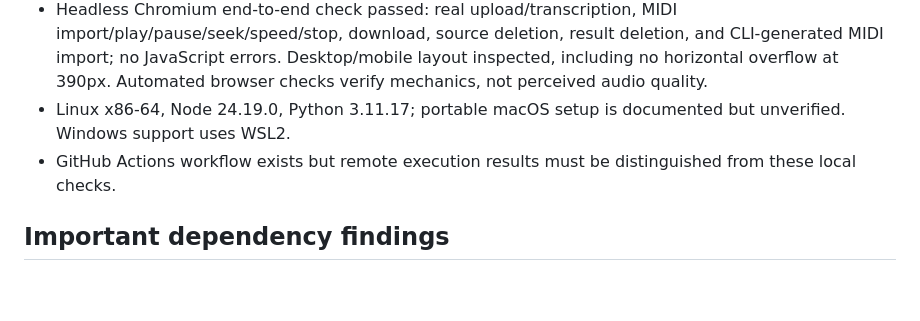
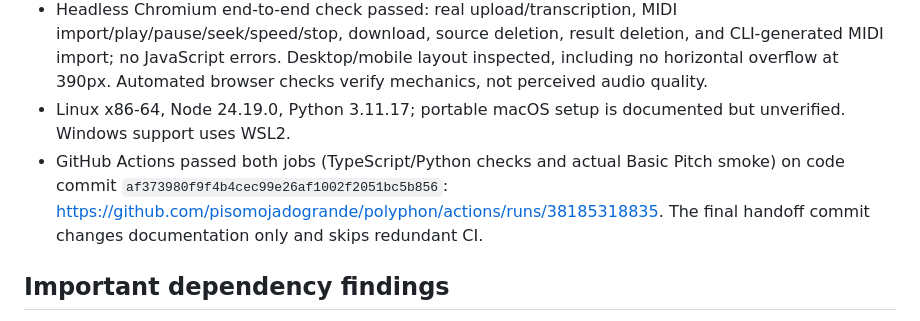
Before and after one commit to pisomojadogrande/polyphon, a Markdown page: docs/progress.md, the part around the change. Drawn GitHub-style; blank space fills up the shorter version.

Commit message:
docs: record passing fresh-environment CI [skip ci]

```diff
--- a/docs/progress.md
+++ b/docs/progress.md
@@ -18,7 +18,7 @@ Updated: 2026-10-11. **Milestone 1 is ready for user testing. Stop here.**
 - Actual serial batch evaluation passed for melody and silence and saved reports with empty human-rating fields.
 - Headless Chromium end-to-end check passed: real upload/transcription, MIDI import/play/pause/seek/speed/stop, download, source deletion, result deletion, and CLI-generated MIDI import; no JavaScript errors. Desktop/mobile layout inspected, including no horizontal overflow at 390px. Automated browser checks verify mechanics, not perceived audio quality.
 - Linux x86-64, Node 24.19.0, Python 3.11.17; portable macOS setup is documented but unverified. Windows support uses WSL2.
-- GitHub Actions workflow exists but remote execution results must be distinguished from these local checks.
+- GitHub Actions passed both jobs (TypeScript/Python checks and actual Basic Pitch smoke) on code commit `af373980f9f4b4cec99e26af1002f2051bc5b856`: https://github.com/pisomojadogrande/polyphon/actions/runs/38185318835. The final handoff commit changes documentation only and skips redundant CI.
 
 ## Important dependency findings
 - Basic Pitch pulls TensorFlow on Python 3.11 even though this worker uses ONNX. Imports contribute substantially to ~756–862 MiB measured RSS.
```
